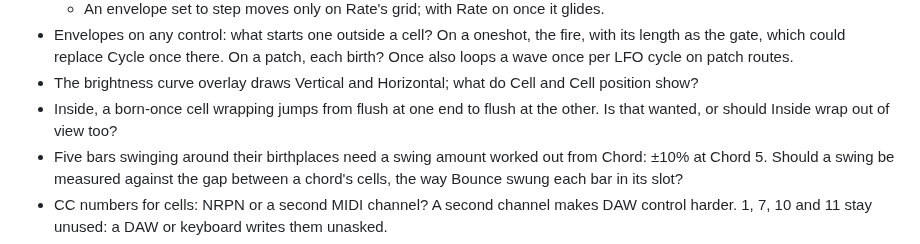
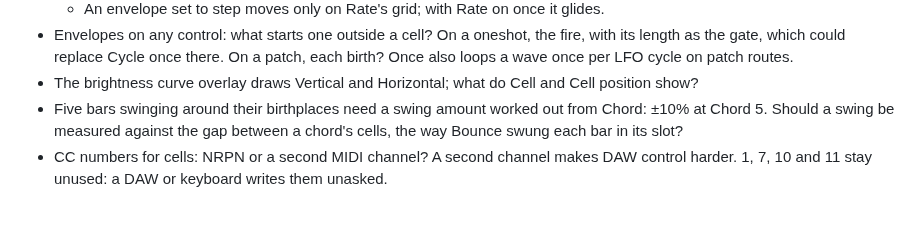
Before and after one commit to knorrli/Aurora, a Markdown page: TODO.md, the part around the change. Rendered like a GitHub page; blank space fills up the shorter version.

Commit message:
Drop the Inside wrap question: wrapping looks use Outside
Co-Authored-By: Claude Opus 5.5 <noreply@anthropic.com>

```diff
--- a/TODO.md
+++ b/TODO.md
@@ -78,7 +78,6 @@ Seen only in the preview so far. One look each, driven from the editor.
   - An envelope set to step moves only on Rate's grid; with Rate on once it glides.
 - Envelopes on any control: what starts one outside a cell? On a oneshot, the fire, with its length as the gate, which could replace Cycle once there. On a patch, each birth? Once also loops a wave once per LFO cycle on patch routes.
 - The brightness curve overlay draws Vertical and Horizontal; what do Cell and Cell position show?
-- Inside, a born-once cell wrapping jumps from flush at one end to flush at the other. Is that wanted, or should Inside wrap out of view too?
 - Five bars swinging around their birthplaces need a swing amount worked out from Chord: ±10% at Chord 5. Should a swing be measured against the gap between a chord's cells, the way Bounce swung each bar in its slot?
 - CC numbers for cells: NRPN or a second MIDI channel? A second channel makes DAW control harder. 1, 7, 10 and 11 stay unused: a DAW or keyboard writes them unasked.
 - Do envelopes need curves or steps inside a stage? A raindrop speeds up as it falls.
```
